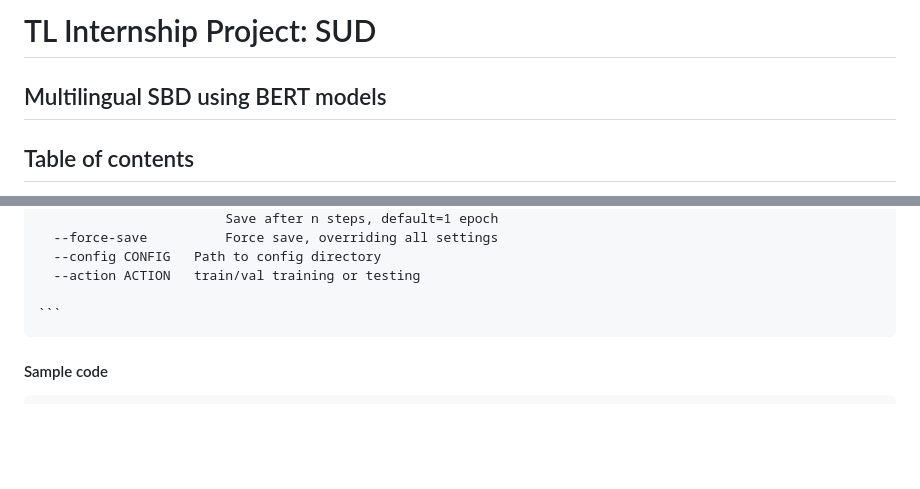
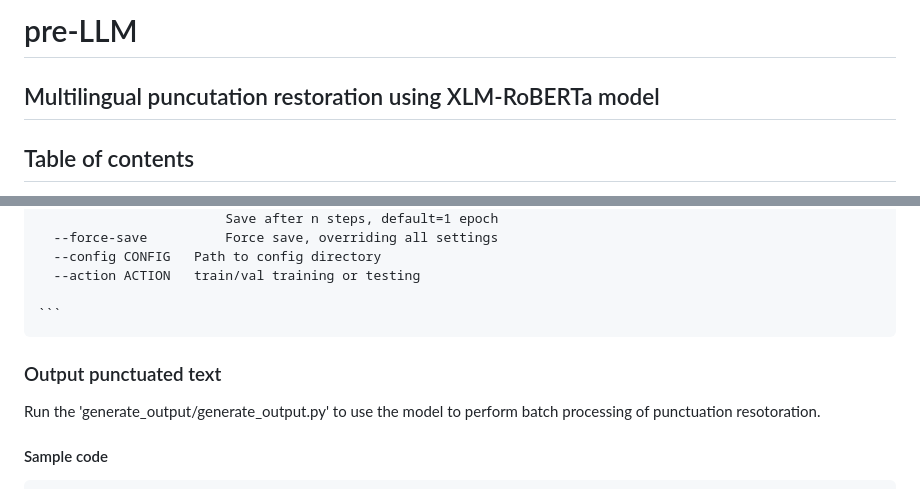
Before and after one commit to charlieliu331/FYP-project, a Markdown page: pre_LLM/README.md, 2 parts joined by grey strips. Drawn GitHub-style; blank space fills up the shorter version.

````diff
--- a/pre_LLM/README.md
+++ b/pre_LLM/README.md
@@ -1,5 +1,5 @@
-# TL Internship Project: SUD
-## Multilingual SBD using BERT models
+# pre-LLM
+## Multilingual puncutation restoration using XLM-RoBERTa model
 
 ## Table of contents
 * [Virtual environment](#virtual-environment)
@@ -109,6 +109,9 @@ Run the `main.py` file:
       --action ACTION 	train/val training or testing
 
     ```
+### Output punctuated text
+
+Run the 'generate_output/generate_output.py' to use the model to perform batch processing of punctuation resotoration.
 
 #### Sample code
 ```
````
